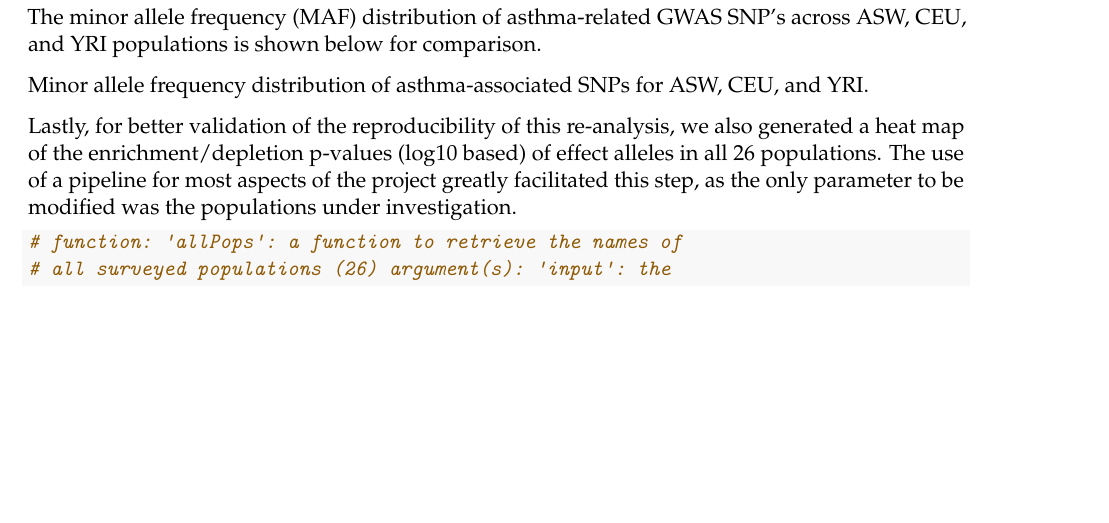
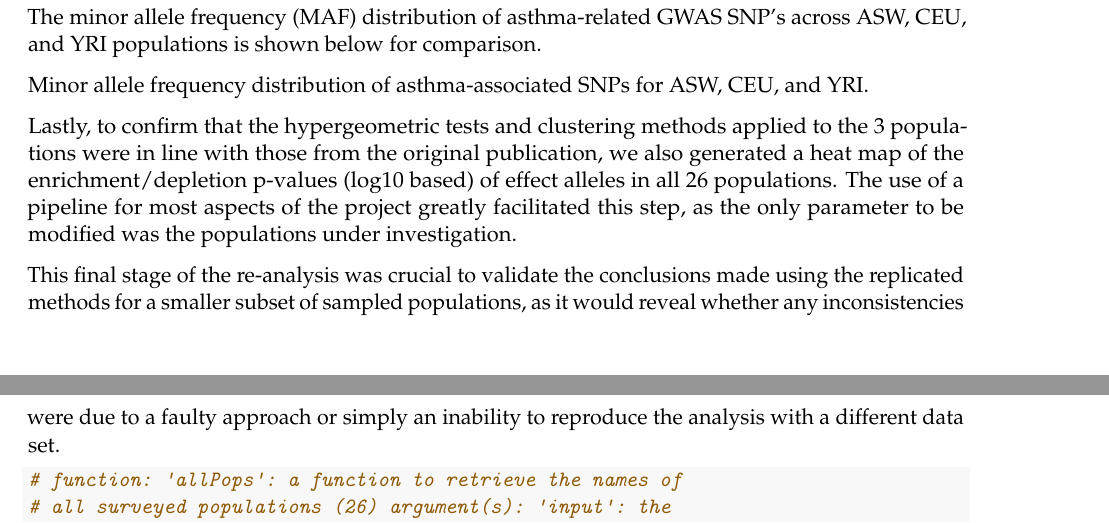
Before and after one commit to bkirsh99/BMEG400Eproject, an R Markdown document (Report.Rmd): part of page 11 of 14 before the commit and two parts of pages 11 and 12 of 14 after it, the two joined at a grey line, cut so that both start at the same text, the shorter picture padded with empty space. Rendered offline with R 4.5, knitr and Pandoc, then LaTeX, with nearby package versions; some code elsewhere in the file could not run offline.

Commit message:
conclusion added

````diff
--- a/Report.Rmd
+++ b/Report.Rmd
@@ -369,7 +369,9 @@ The minor allele frequency (MAF) distribution of asthma-related GWAS SNP's acros
 
 [Minor allele frequency distribution of asthma-associated SNPs for ASW, CEU, and YRI.](change-this!!!!!!!!!!!image_url)
 
-Lastly, for better validation of the reproducibility of this re-analysis, we also generated a heat map of the enrichment/depletion p-values (log10 based) of effect alleles in all 26 populations. The use of a pipeline for most aspects of the project greatly facilitated this step, as the only parameter to be modified was the populations under investigation.
+Lastly, to confirm that the hypergeometric tests and clustering methods applied to the 3 populations were in line with those from the original publication, we also generated a heat map of the enrichment/depletion p-values (log10 based) of effect alleles in all 26 populations. The use of a pipeline for most aspects of the project greatly facilitated this step, as the only parameter to be modified was the populations under investigation.
+
+This final stage of the re-analysis was crucial to validate the conclusions made using the replicated methods for a smaller subset of sampled populations, as it would reveal whether any inconsistencies were due to a faulty approach or simply an inability to reproduce the analysis with a different data set.
 
 ```{r, eval = TRUE}
 
````
